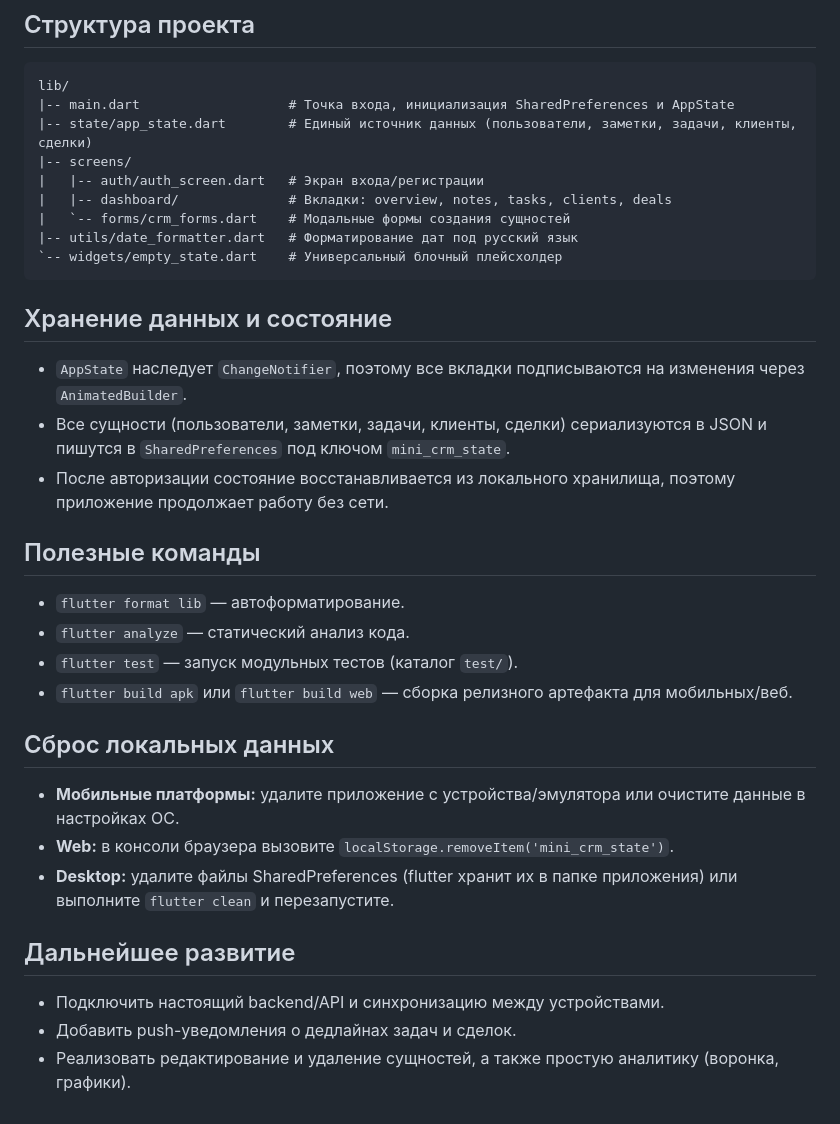
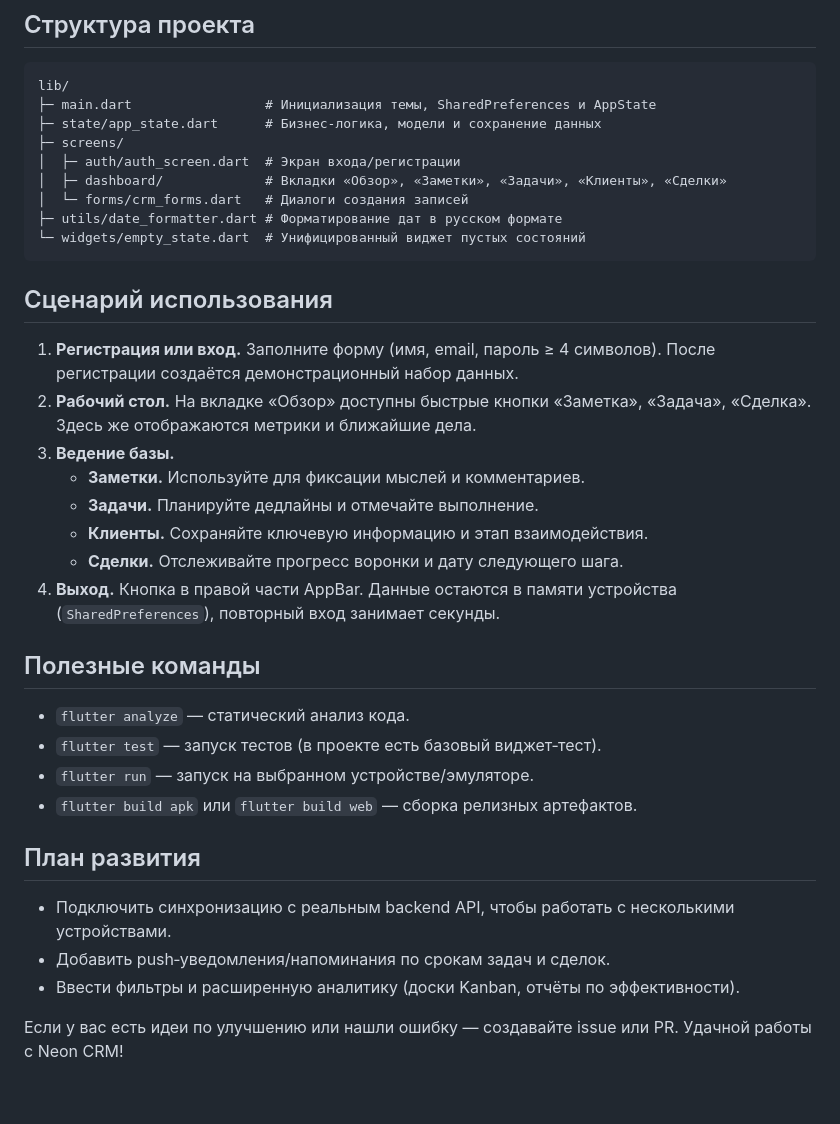
Before and after one commit to A1z3n007/my_organization_app, a Markdown page: README.md, the part around one of its changes. Drawn GitHub-style.

````diff
--- a/README.md
+++ b/README.md
@@ -51,32 +44,37 @@ Neon CRM — облегчённое офлайн-CRM для персональн
 ```
 lib/
-|-- main.dart                   # Точка входа, инициализация SharedPreferences и AppState
-|-- state/app_state.dart        # Единый источник данных (пользователи, заметки, задачи, клиенты, сделки)
-|-- screens/
-|   |-- auth/auth_screen.dart   # Экран входа/регистрации
-|   |-- dashboard/              # Вкладки: overview, notes, tasks, clients, deals
-|   `-- forms/crm_forms.dart    # Модальные формы создания сущностей
-|-- utils/date_formatter.dart   # Форматирование дат под русский язык
-`-- widgets/empty_state.dart    # Универсальный блочный плейсхолдер
+├─ main.dart                 # Инициализация темы, SharedPreferences и AppState
+├─ state/app_state.dart      # Бизнес-логика, модели и сохранение данных
+├─ screens/
+│  ├─ auth/auth_screen.dart  # Экран входа/регистрации
+│  ├─ dashboard/             # Вкладки «Обзор», «Заметки», «Задачи», «Клиенты», «Сделки»
+│  └─ forms/crm_forms.dart   # Диалоги создания записей
+├─ utils/date_formatter.dart # Форматирование дат в русском формате
+└─ widgets/empty_state.dart  # Унифицированный виджет пустых состояний
 ```
 
-## Хранение данных и состояние
-- `AppState` наследует `ChangeNotifier`, поэтому все вкладки подписываются на изменения через `AnimatedBuilder`.
-- Все сущности (пользователи, заметки, задачи, клиенты, сделки) сериализуются в JSON и пишутся в `SharedPreferences` под ключом `mini_crm_state`.
-- После авторизации состояние восстанавливается из локального хранилища, поэтому приложение продолжает работу без сети.
+## Сценарий использования
+
+1. **Регистрация или вход.** Заполните форму (имя, email, пароль ≥ 4 символов). После регистрации создаётся демонстрационный набор данных.
+2. **Рабочий стол.** На вкладке «Обзор» доступны быстрые кнопки «Заметка», «Задача», «Сделка». Здесь же отображаются метрики и ближайшие дела.
+3. **Ведение базы.**
+   - **Заметки.** Используйте для фиксации мыслей и комментариев.
+   - **Задачи.** Планируйте дедлайны и отмечайте выполнение.
+   - **Клиенты.** Сохраняйте ключевую информацию и этап взаимодействия.
+   - **Сделки.** Отслеживайте прогресс воронки и дату следующего шага.
+4. **Выход.** Кнопка в правой части AppBar. Данные остаются в памяти устройства (`SharedPreferences`), повторный вход занимает секунды.
 
 ## Полезные команды
-- `flutter format lib` — автоформатирование.
+
 - `flutter analyze` — статический анализ кода.
-- `flutter test` — запуск модульных тестов (каталог `test/`).
-- `flutter build apk` или `flutter build web` — сборка релизного артефакта для мобильных/веб.
+- `flutter test` — запуск тестов (в проекте есть базовый виджет‑тест).
+- `flutter run` — запуск на выбранном устройстве/эмуляторе.
+- `flutter build apk` или `flutter build web` — сборка релизных артефактов.
 
-## Сброс локальных данных
-- **Мобильные платформы:** удалите приложение с устройства/эмулятора или очистите данные в настройках ОС.
-- **Web:** в консоли браузера вызовите `localStorage.removeItem('mini_crm_state')`.
-- **Desktop:** удалите файлы SharedPreferences (flutter хранит их в папке приложения) или выполните `flutter clean` и перезапустите.
+## План развития
 
-## Дальнейшее развитие
-- Подключить настоящий backend/API и синхронизацию между устройствами.
-- Добавить push-уведомления о дедлайнах задач и сделок.
-- Реализовать редактирование и удаление сущностей, а также простую аналитику (воронка, графики).
+- Подключить синхронизацию с реальным backend API, чтобы работать с несколькими устройствами.
+- Добавить push‑уведомления/напоминания по срокам задач и сделок.
+- Ввести фильтры и расширенную аналитику (доски Kanban, отчёты по эффективности).
+
+Если у вас есть идеи по улучшению или нашли ошибку — создавайте issue или PR. Удачной работы с Neon CRM!
````
Also changed, not shown: other parts of README.md (+27 -34 lines).
